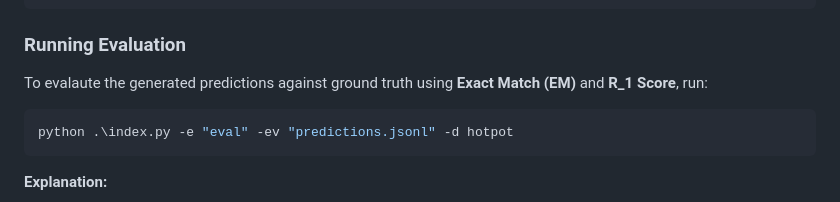
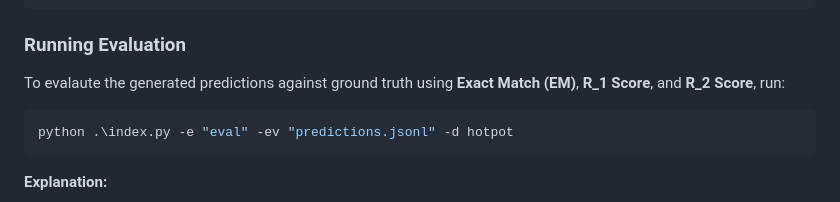
Before and after one commit to oyar99/RAG-Scaling-for-QA, a Markdown page: README.md, the part around the change. Drawn GitHub-style.

````diff
--- a/README.md
+++ b/README.md
@@ -142,7 +142,7 @@ python .\index.py -e predict -m gpt-4o-mini -l 10 -ct 1 -d hotpot
 
 ### Running Evaluation
 
-To evalaute the generated predictions against ground truth using **Exact Match (EM)** and **R_1 Score**, run:
+To evalaute the generated predictions against ground truth using **Exact Match (EM)**, **R_1 Score**, and **R_2 Score**, run:
 
 ```sh
 python .\index.py -e "eval" -ev "predictions.jsonl" -d hotpot
````
